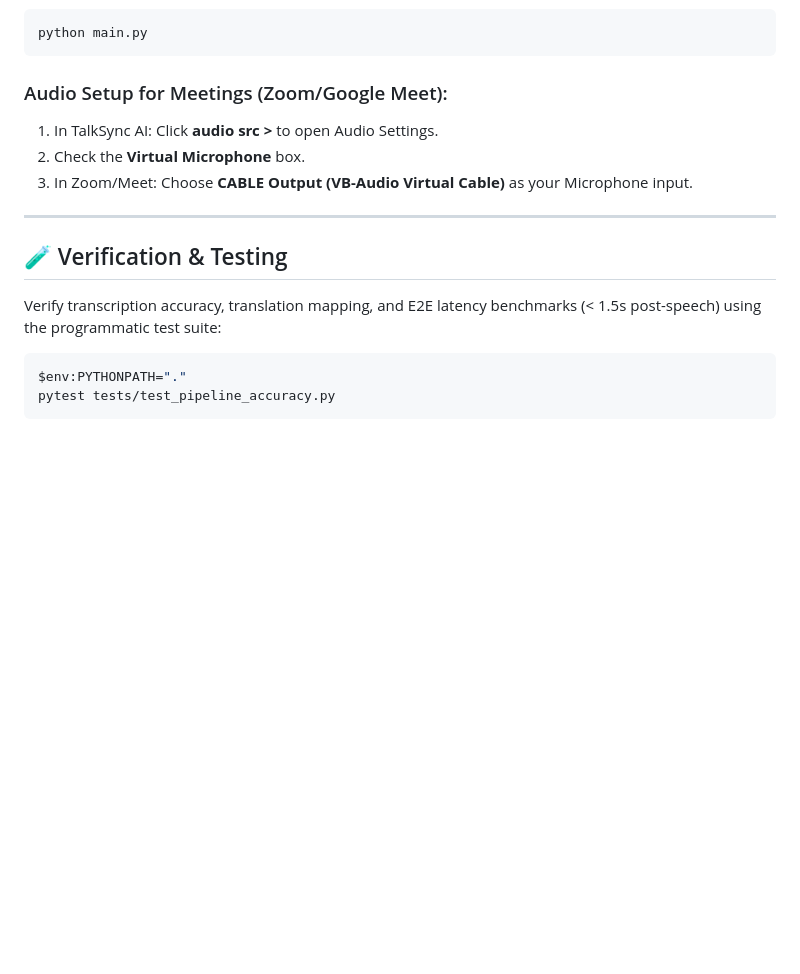
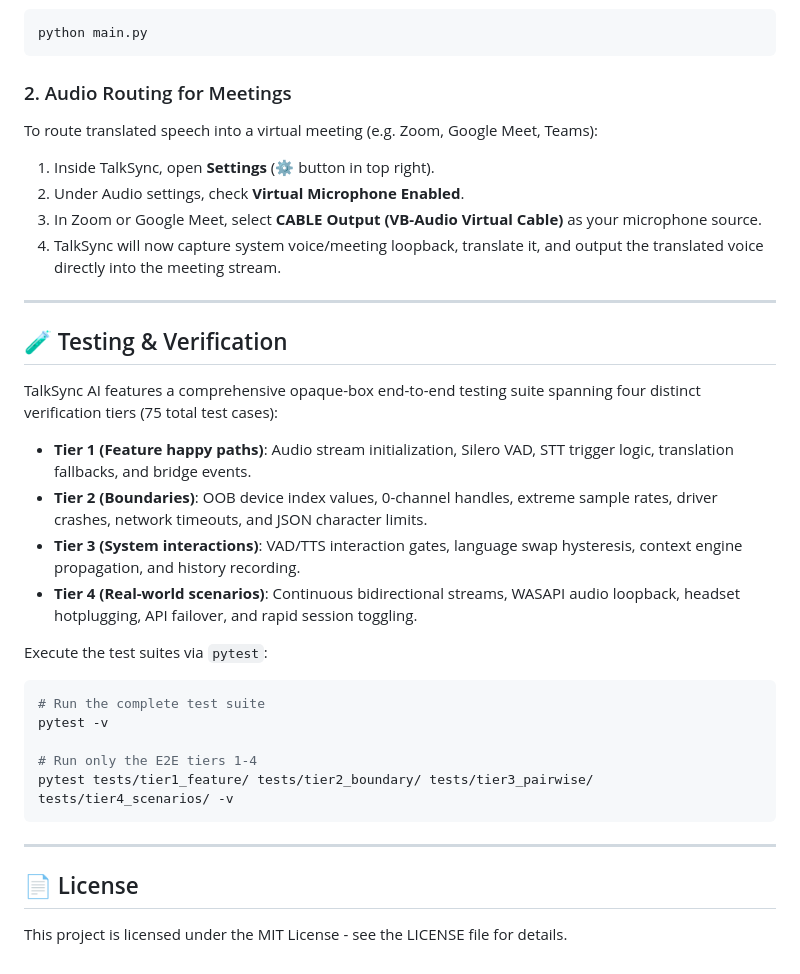
Before and after one commit to chetan-s20/TalkSync, a Markdown page: README.md, the part around one of its changes. GitHub-like rendering; blank space fills up the shorter version.

````diff
--- a/README.md
+++ b/README.md
@@ -78,18 +141,35 @@ Launch the desktop client:
 python main.py
 ```
 
-### Audio Setup for Meetings (Zoom/Google Meet):
-1. In TalkSync AI: Click **audio src >** to open Audio Settings.
-2. Check the **Virtual Microphone** box.
-3. In Zoom/Meet: Choose **CABLE Output (VB-Audio Virtual Cable)** as your Microphone input.
+### 2. Audio Routing for Meetings
+To route translated speech into a virtual meeting (e.g. Zoom, Google Meet, Teams):
+1. Inside TalkSync, open **Settings** (⚙️ button in top right).
+2. Under Audio settings, check **Virtual Microphone Enabled**.
+3. In Zoom or Google Meet, select **CABLE Output (VB-Audio Virtual Cable)** as your microphone source.
+4. TalkSync will now capture system voice/meeting loopback, translate it, and output the translated voice directly into the meeting stream.
 
 ---
 
-## 🧪 Verification & Testing
+## 🧪 Testing & Verification
 
-Verify transcription accuracy, translation mapping, and E2E latency benchmarks (< 1.5s post-speech) using the programmatic test suite:
+TalkSync AI features a comprehensive opaque-box end-to-end testing suite spanning four distinct verification tiers (75 total test cases):
+
+* **Tier 1 (Feature happy paths)**: Audio stream initialization, Silero VAD, STT trigger logic, translation fallbacks, and bridge events.
+* **Tier 2 (Boundaries)**: OOB device index values, 0-channel handles, extreme sample rates, driver crashes, network timeouts, and JSON character limits.
+* **Tier 3 (System interactions)**: VAD/TTS interaction gates, language swap hysteresis, context engine propagation, and history recording.
+* **Tier 4 (Real-world scenarios)**: Continuous bidirectional streams, WASAPI audio loopback, headset hotplugging, API failover, and rapid session toggling.
+
+Execute the test suites via `pytest`:
 
 ```bash
-$env:PYTHONPATH="."
-pytest tests/test_pipeline_accuracy.py
+# Run the complete test suite
+pytest -v
+
+# Run only the E2E tiers 1-4
+pytest tests/tier1_feature/ tests/tier2_boundary/ tests/tier3_pairwise/ tests/tier4_scenarios/ -v
 ```
+
+---
+
+## 📄 License
+This project is licensed under the MIT License - see the LICENSE file for details.
````
Also changed, not shown: other parts of README.md (+95 -32 lines).
